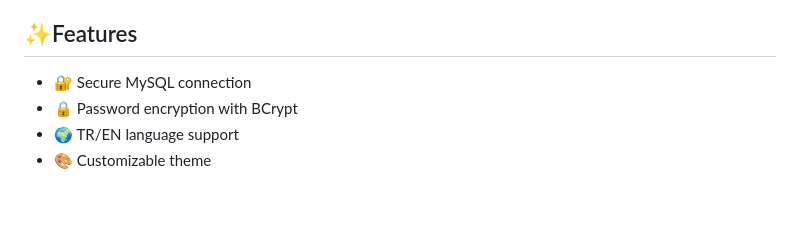
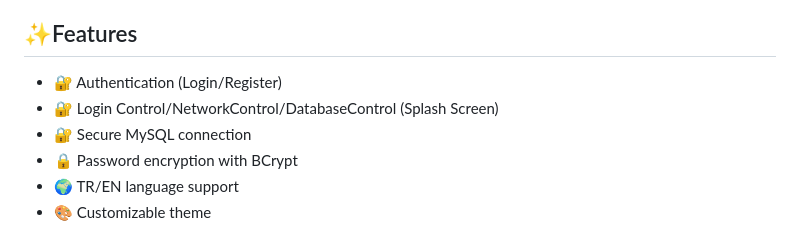
Before and after one commit to RecLast/FlutterMysqlConnect, a Markdown page: README.md, the part around the change. Drawn GitHub-style; blank space fills up the shorter version.

```diff
--- a/README.md
+++ b/README.md
@@ -18,6 +18,8 @@ connection.
 
 ## ✨Features
 
+-   🔐 Authentication (Login/Register)
+-   🔐 Login Control/NetworkControl/DatabaseControl (Splash Screen)
 -   🔐 Secure MySQL connection
 -   🔒 Password encryption with BCrypt
 -   🌍 TR/EN language support
```
